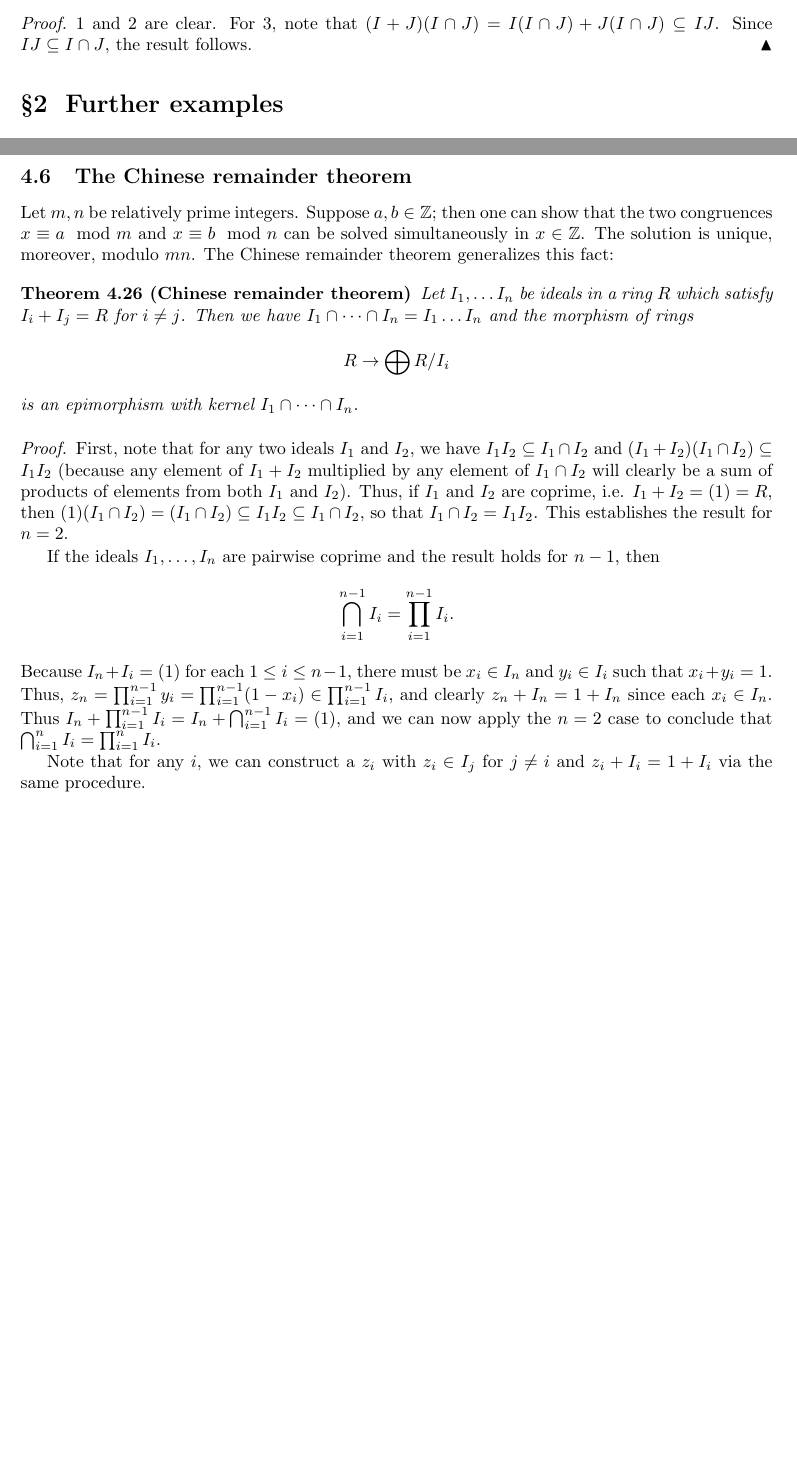
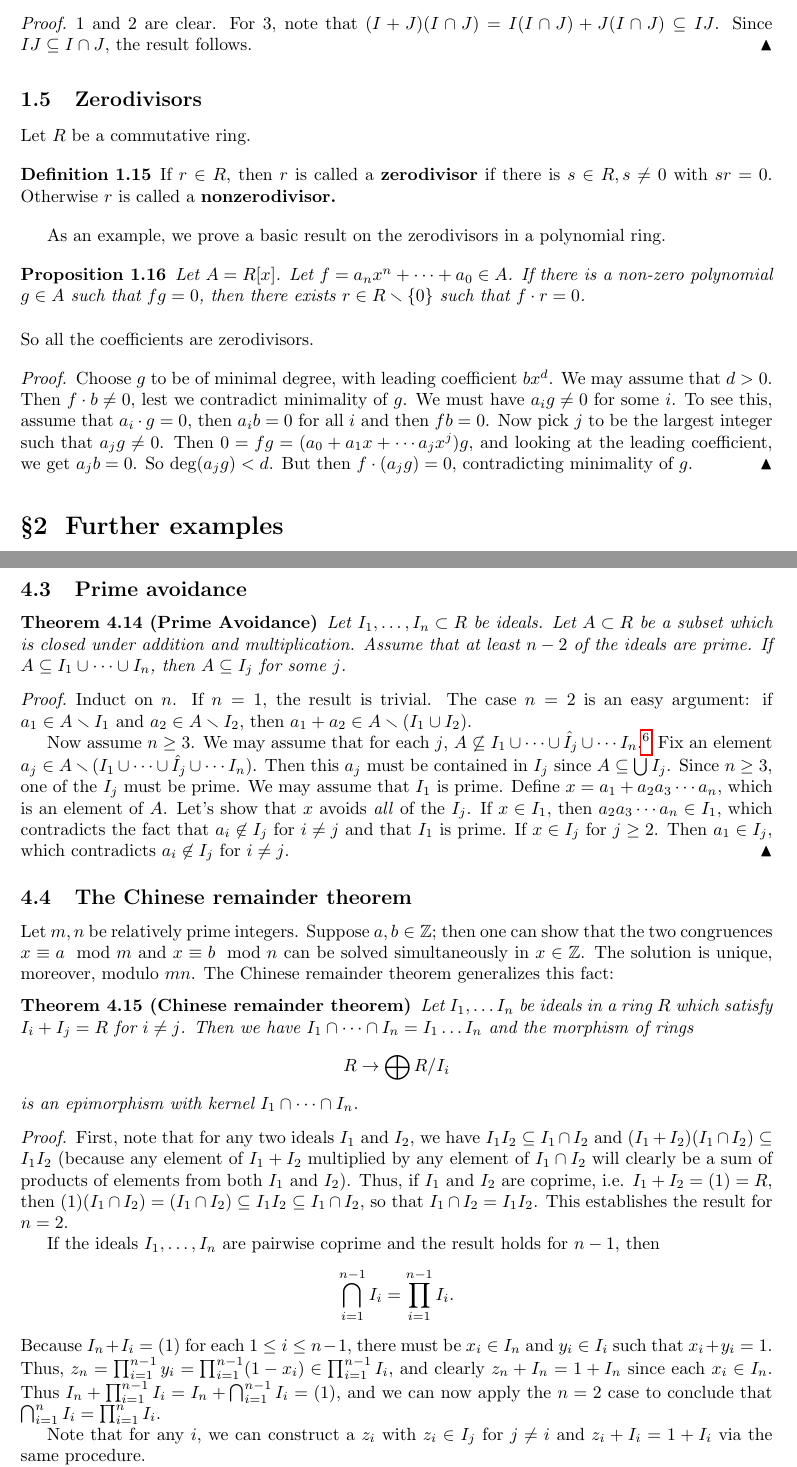
Before and after one commit to aisejohan/cring, a LaTeX thesis (aux/chfoundations.tex, which reads chapters/foundations.tex): two parts of pages 6 and 20 of 28 before the commit and two parts of pages 6 and 18 of 28 after it, joined at a grey line, cut so that both start at the same text, the shorter picture padded with empty space. Compiled offline with pdfLaTeX.

Commit message:
started merging in some material; fixed prime avoidance (from A. Geraschenko's contribution)

```diff
--- a/chapters/foundations.tex
+++ b/chapters/foundations.tex
@@ -262,6 +262,34 @@ For ideals $I, J, K \subset R$, we have the following.
 follows.
 \end{proof}
 \end{proposition}
+
+\subsection{Zerodivisors}
+
+
+Let $R$ be a commutative ring.
+\begin{definition}
+If $r \in R$, then $r$ is called  a \textbf{zerodivisor} if there is $s \in R, s
+\neq 0$ with $sr = 0$. Otherwise $r$ is called a \textbf{nonzerodivisor.}
+\end{definition}
+
+As an example, we prove a basic result on the zerodivisors in a polynomial ring.
+
+\begin{proposition}
+Let $A=R[x]$. Let $f=a_nx^n+\cdots +a_0\in A$. If there is a non-zero polynomial $g\in
+A$ such that $fg=0$, then there exists $r\in R\smallsetminus\{0\}$ such that $f\cdot
+ r=0$.
+\end{proposition}
+So all the coefficients are zerodivisors.
+\begin{proof}
+ Choose $g$ to be of minimal degree, with leading coefficient $bx^d$. We may assume
+ that  $d>0$. Then $f\cdot b\neq 0$, lest we contradict minimality of $g$. We must have
+$a_i g\neq 0$ for some $i$. To see this, assume that $a_i\cdot g=0$, then $a_ib=0$ for
+all $i$ and then $fb=0$. Now pick $j$ to be the largest integer such that $a_jg\neq
+   0$. Then $0=fg=(a_0 + a_1x + \cdots a_jx^j)g$, and looking at the leading coefficient,
+   we get $a_jb=0$. So $\deg (a_jg)<d$. But then $f\cdot (a_jg)=0$, contradicting
+   minimality of $g$.
+ \end{proof}
+
 
 \section{Further examples}
 
@@ -1143,3 +1171,66 @@ the intersection $\bigcap \mathfrak{m}$ of all maximal ideals $\mathfrak{m}
 if $1 - yx$ is invertible for all $y \in R$.
 \end{exercise}
 
+\subsection{Prime avoidance}
+\begin{theorem}[Prime Avoidance] \label{lec01T:Prime}
+   Let $I_1,\dots, I_n \subset R$ be ideals. Let $A\subset R$ be a subset which is closed
+   under addition and multiplication. Assume that at least $n-2$ of the ideals are
+   prime. If $A\subseteq I_1\cup \cdots \cup I_n$, then $A\subseteq I_j$ for some $j$.
+ \end{theorem}
+ \begin{proof}
+   Induct on $n$. If $n=1$, the result is trivial. The case $n=2$ is an easy argument: if
+   $a_1\in A\smallsetminus I_1$ and $a_2\in A\smallsetminus I_2$, then $a_1+a_2\in
+   A\smallsetminus (I_1\cup I_2)$.
+
+   Now assume $n\ge 3$. We may assume that for each $j$, $A\not\subseteq I_1\cup \cdots
+   \cup \hat I_j\cup \cdots I_n$.\footnote{The hat means omit $I_j$.} Fix an element
+   $a_j\in A\smallsetminus (I_1\cup \cdots \cup \hat I_j\cup \cdots I_n)$. Then this
+   $a_j$ must be contained in $I_j$ since $A\subseteq \bigcup I_j$. Since $n\ge 3$, one
+   of the $I_j$ must be prime. We may assume that $I_1$ is prime. Define
+   $x=a_1+a_2a_3\cdots a_n$, which is an element of $A$. Let's show that $x$ avoids
+   \emph{all} of the $I_j$. If $x\in I_1$, then $a_2a_3\cdots a_n\in I_1$, which
+   contradicts the fact that $a_i\not\in I_j$ for $i\neq j$ and that $I_1$ is prime. If
+   $x\in I_j$ for $j\ge 2$. Then $a_1\in I_j$, which contradicts $a_i\not\in I_j$ for
+   $i\neq j$.
+ \end{proof}
+\subsection{The Chinese remainder theorem}
+
+Let $m,n$ be relatively prime integers. Suppose $a, b \in \mathbb{Z}$; then
+one can show that the two congruences $x \equiv a \mod m$
+and $x \equiv b \mod n$ can be solved simultaneously in $x \in \mathbb{Z}$.
+The solution is unique, moreover, modulo $mn$.
+The Chinese remainder theorem generalizes this fact:
+
+
+\begin{theorem}[Chinese remainder theorem] Let $I_1, \dots I_n$ be ideals in a
+ring $R$ which satisfy $I_i + I_j = R$ for $i \neq j$. Then we have $I_1 \cap
+\dots \cap I_n = I_1 \dots I_n$ and the morphism of rings
+\[ R \to \bigoplus R/I_i \]
+is an epimorphism with kernel $I_1 \cap \dots \cap I_n$.
+\end{theorem}
+
+\begin{proof}
+First, note that for any two ideals $I_1$ and $I_2$, we
+have $I_1I_2\subseteq I_1\cap I_2$ and $(I_1+I_2)(I_1\cap I_2)\subseteq
+I_1I_2$ (because any element of $I_1+I_2$ multiplied by any element of
+$I_1\cap I_2$ will clearly be a sum of products of elements from both $I_1$
+and $I_2$). Thus, if $I_1$ and $I_2$ are coprime, i.e. $I_1+I_2=(1)=R$,
+then $(1)(I_1\cap I_2)=(I_1\cap I_2)\subseteq I_1I_2\subseteq I_1\cap I_2$,
+so that $I_1\cap I_2=I_1I_2$. This establishes the result for $n=2$.
+
+If the
+ideals $I_1,\ldots,I_n$ are pairwise coprime and the result holds for $n-1$,
+then $$\bigcap_{i=1}^{n-1} I_i=\prod_{i=1}^{n-1}I_i.$$  Because $I_n+I_i=(1)$
+for each $1\leq i\leq n-1$, there must be $x_i\in I_n$ and $y_i\in I_i$ such
+that $x_i+y_i=1$. Thus, $z_n=\prod_{i=1}^{n-1}y_i=\prod_{i=1}^{n-1}(1-x_i)\in
+\prod_{i=1}^{n-1} I_i$, and clearly $z_n+I_n=1+I_n$ since each $x_i\in
+I_n$. Thus $I_n+\prod_{i=1}^{n-1}I_i=I_n+\bigcap_{i=1}^{n-1}I_i=(1)$,
+and we can now apply the $n=2$ case to conclude that $\bigcap_{i=1}^n
+I_i=\prod_{i=1}^n I_i$.
+
+Note that for any $i$, we can construct a $z_i$
+with $z_i\in I_j$ for $j\neq i$ and $z_i+I_i=1+I_i$ via the same procedure.
+
+ Define $\phi:R\rightarrow\bigoplus R/I_i$
+by $\phi(a)=(a+I_1,\ldots,a+I_n)$. The kernel of $\phi$ is
+$\bigcap_{i=1}^n I_i$, because $a+I_i=0+I_i$ iff $a\in I_i$, so that
@@ -1341,44 +1447,3 @@ In \cite{Ca88}, it is shown that the ring $\mathbb{Z}[\frac{1+
 norm on it).
 \end{remark}
 
-\subsection{The Chinese remainder theorem}
-
-Let $m,n$ be relatively prime integers. Suppose $a, b \in \mathbb{Z}$; then
-one can show that the two congruences $x \equiv a \mod m$
-and $x \equiv b \mod n$ can be solved simultaneously in $x \in \mathbb{Z}$.
-The solution is unique, moreover, modulo $mn$.
-The Chinese remainder theorem generalizes this fact:
-
-
-\begin{theorem}[Chinese remainder theorem] Let $I_1, \dots I_n$ be ideals in a
-ring $R$ which satisfy $I_i + I_j = R$ for $i \neq j$. Then we have $I_1 \cap
-\dots \cap I_n = I_1 \dots I_n$ and the morphism of rings
-\[ R \to \bigoplus R/I_i \]
-is an epimorphism with kernel $I_1 \cap \dots \cap I_n$.
-\end{theorem}
-
-\begin{proof}
-First, note that for any two ideals $I_1$ and $I_2$, we
-have $I_1I_2\subseteq I_1\cap I_2$ and $(I_1+I_2)(I_1\cap I_2)\subseteq
-I_1I_2$ (because any element of $I_1+I_2$ multiplied by any element of
-$I_1\cap I_2$ will clearly be a sum of products of elements from both $I_1$
-and $I_2$). Thus, if $I_1$ and $I_2$ are coprime, i.e. $I_1+I_2=(1)=R$,
-then $(1)(I_1\cap I_2)=(I_1\cap I_2)\subseteq I_1I_2\subseteq I_1\cap I_2$,
-so that $I_1\cap I_2=I_1I_2$. This establishes the result for $n=2$.
-
-If the
-ideals $I_1,\ldots,I_n$ are pairwise coprime and the result holds for $n-1$,
-then $$\bigcap_{i=1}^{n-1} I_i=\prod_{i=1}^{n-1}I_i.$$  Because $I_n+I_i=(1)$
-for each $1\leq i\leq n-1$, there must be $x_i\in I_n$ and $y_i\in I_i$ such
-that $x_i+y_i=1$. Thus, $z_n=\prod_{i=1}^{n-1}y_i=\prod_{i=1}^{n-1}(1-x_i)\in
-\prod_{i=1}^{n-1} I_i$, and clearly $z_n+I_n=1+I_n$ since each $x_i\in
-I_n$. Thus $I_n+\prod_{i=1}^{n-1}I_i=I_n+\bigcap_{i=1}^{n-1}I_i=(1)$,
-and we can now apply the $n=2$ case to conclude that $\bigcap_{i=1}^n
-I_i=\prod_{i=1}^n I_i$.
-
-Note that for any $i$, we can construct a $z_i$
-with $z_i\in I_j$ for $j\neq i$ and $z_i+I_i=1+I_i$ via the same procedure.
-
- Define $\phi:R\rightarrow\bigoplus R/I_i$
-by $\phi(a)=(a+I_1,\ldots,a+I_n)$. The kernel of $\phi$ is
-$\bigcap_{i=1}^n I_i$, because $a+I_i=0+I_i$ iff $a\in I_i$, so that
```
Also changed, not shown: chapters/categories.tex (+1 -2 lines), chapters/integrality.tex (+2 -36 lines), chapters/foundations.tex (27 more changed lines).
